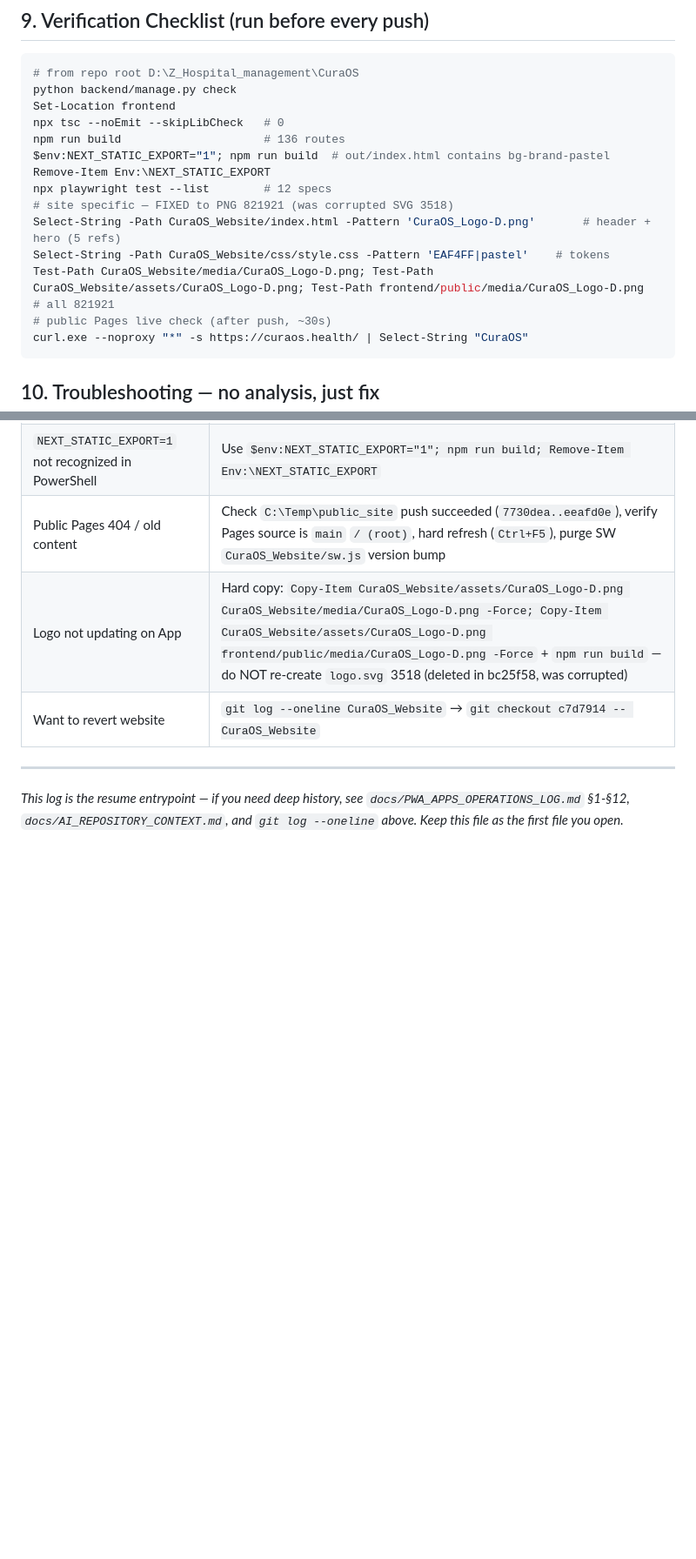
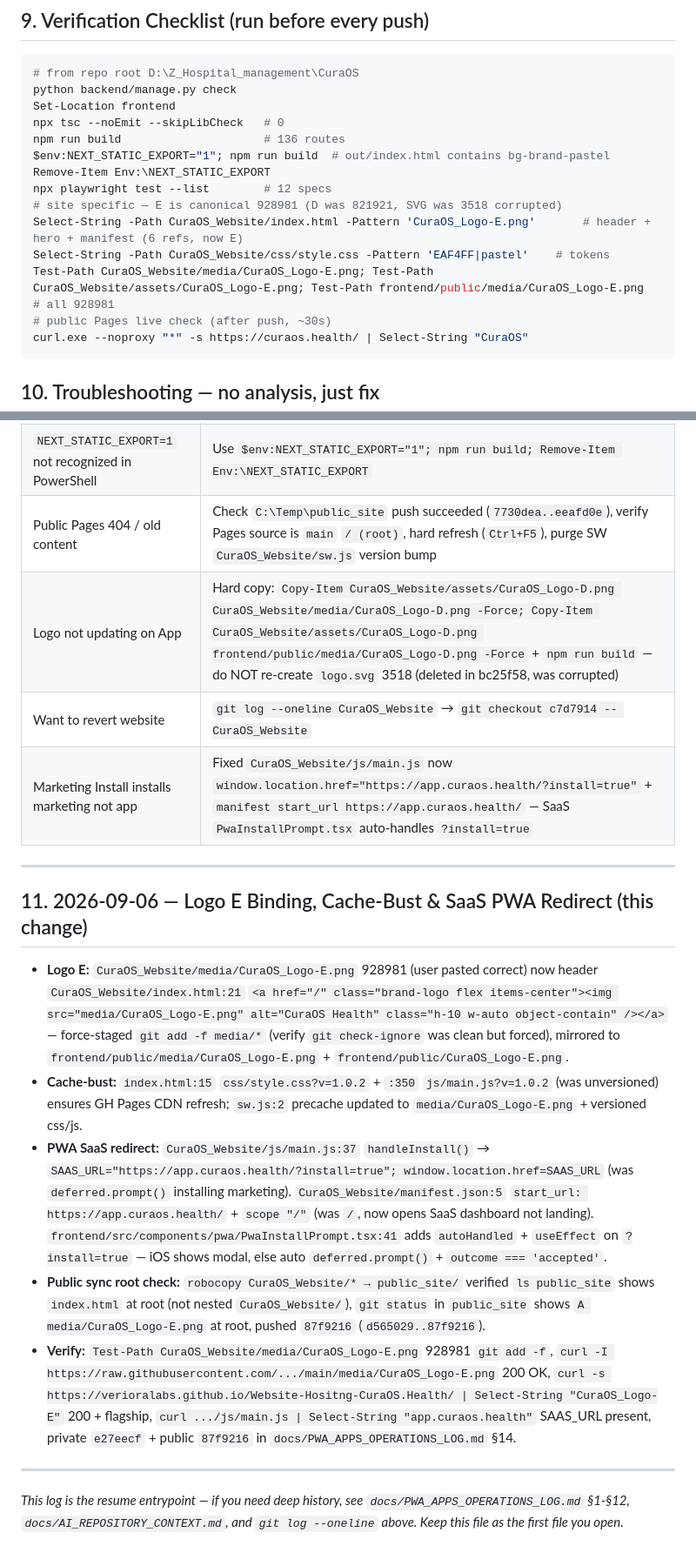
Before and after one commit to verioralabs/Website-Hositng-CuraOS.Health, a Markdown page: WEBSITE_LOG.md, 2 parts joined by grey strips. Shown at 87% size. Drawn GitHub-style; blank space fills up the shorter version.

Commit message:
docs(website): sync website_log logo E + PWA redirect log (e27eecf)

````diff
--- a/WEBSITE_LOG.md
+++ b/WEBSITE_LOG.md
@@ -176,10 +176,10 @@ npm run build                     # 136 routes
 $env:NEXT_STATIC_EXPORT="1"; npm run build  # out/index.html contains bg-brand-pastel
 Remove-Item Env:\NEXT_STATIC_EXPORT
 npx playwright test --list        # 12 specs
-# site specific — FIXED to PNG 821921 (was corrupted SVG 3518)
-Select-String -Path CuraOS_Website/index.html -Pattern 'CuraOS_Logo-D.png'       # header + hero (5 refs)
+# site specific — E is canonical 928981 (D was 821921, SVG was 3518 corrupted)
+Select-String -Path CuraOS_Website/index.html -Pattern 'CuraOS_Logo-E.png'       # header + hero + manifest (6 refs, now E)
 Select-String -Path CuraOS_Website/css/style.css -Pattern 'EAF4FF|pastel'    # tokens
-Test-Path CuraOS_Website/media/CuraOS_Logo-D.png; Test-Path CuraOS_Website/assets/CuraOS_Logo-D.png; Test-Path frontend/public/media/CuraOS_Logo-D.png  # all 821921
+Test-Path CuraOS_Website/media/CuraOS_Logo-E.png; Test-Path CuraOS_Website/assets/CuraOS_Logo-E.png; Test-Path frontend/public/media/CuraOS_Logo-E.png  # all 928981
 # public Pages live check (after push, ~30s)
 curl.exe --noproxy "*" -s https://curaos.health/ | Select-String "CuraOS"
 ```
@@ -193,6 +193,17 @@ curl.exe --noproxy "*" -s https://curaos.health/ | Select-String "CuraOS"
 | Public Pages 404 / old content | Check `C:\Temp\public_site` push succeeded (`7730dea..eeafd0e`), verify Pages source is `main` `/ (root)`, hard refresh (`Ctrl+F5`), purge SW `CuraOS_Website/sw.js` version bump |
 | Logo not updating on App | Hard copy: `Copy-Item CuraOS_Website/assets/CuraOS_Logo-D.png CuraOS_Website/media/CuraOS_Logo-D.png -Force; Copy-Item CuraOS_Website/assets/CuraOS_Logo-D.png frontend/public/media/CuraOS_Logo-D.png -Force` + `npm run build` — do NOT re-create `logo.svg` 3518 (deleted in bc25f58, was corrupted) |
 | Want to revert website | `git log --oneline CuraOS_Website` → `git checkout c7d7914 -- CuraOS_Website` |
+| Marketing Install installs marketing not app | Fixed `CuraOS_Website/js/main.js` now `window.location.href="https://app.curaos.health/?install=true"` + `manifest start_url https://app.curaos.health/` — SaaS `PwaInstallPrompt.tsx` auto-handles `?install=true` |
+
+---
+
+## 11. 2026-09-06 — Logo E Binding, Cache-Bust & SaaS PWA Redirect (this change)
+
+- **Logo E:** `CuraOS_Website/media/CuraOS_Logo-E.png` 928981 (user pasted correct) now header `CuraOS_Website/index.html:21` `<a href="/" class="brand-logo flex items-center"><img src="media/CuraOS_Logo-E.png" alt="CuraOS Health" class="h-10 w-auto object-contain" /></a>` — force-staged `git add -f media/*` (verify `git check-ignore` was clean but forced), mirrored to `frontend/public/media/CuraOS_Logo-E.png` + `frontend/public/CuraOS_Logo-E.png`.
+- **Cache-bust:** `index.html:15` `css/style.css?v=1.0.2` + `:350` `js/main.js?v=1.0.2` (was unversioned) ensures GH Pages CDN refresh; `sw.js:2` precache updated to `media/CuraOS_Logo-E.png` + versioned css/js.
+- **PWA SaaS redirect:** `CuraOS_Website/js/main.js:37` `handleInstall()` → `SAAS_URL="https://app.curaos.health/?install=true"; window.location.href=SAAS_URL` (was `deferred.prompt()` installing marketing). `CuraOS_Website/manifest.json:5` `start_url: https://app.curaos.health/` + `scope "/"` (was `/`, now opens SaaS dashboard not landing). `frontend/src/components/pwa/PwaInstallPrompt.tsx:41` adds `autoHandled` + `useEffect` on `?install=true` — iOS shows modal, else auto `deferred.prompt()` + `outcome === 'accepted'`.
+- **Public sync root check:** `robocopy CuraOS_Website/* → public_site/` verified `ls public_site` shows `index.html` at root (not nested `CuraOS_Website/`), `git status` in `public_site` shows `A media/CuraOS_Logo-E.png` at root, pushed `87f9216` (`d565029..87f9216`).
+- **Verify:** `Test-Path CuraOS_Website/media/CuraOS_Logo-E.png` 928981 `git add -f`, `curl -I https://raw.githubusercontent.com/.../main/media/CuraOS_Logo-E.png` 200 OK, `curl -s https://verioralabs.github.io/Website-Hositng-CuraOS.Health/ | Select-String "CuraOS_Logo-E"` 200 + flagship, `curl .../js/main.js | Select-String "app.curaos.health"` SAAS_URL present, private `e27eecf` + public `87f9216` in `docs/PWA_APPS_OPERATIONS_LOG.md` §14.
 
 ---
 *This log is the resume entrypoint — if you need deep history, see `docs/PWA_APPS_OPERATIONS_LOG.md` §1-§12, `docs/AI_REPOSITORY_CONTEXT.md`, and `git log --oneline` above. Keep this file as the first file you open.*
````
Also changed, not shown: other parts of WEBSITE_LOG.md (+1 -1 lines).
